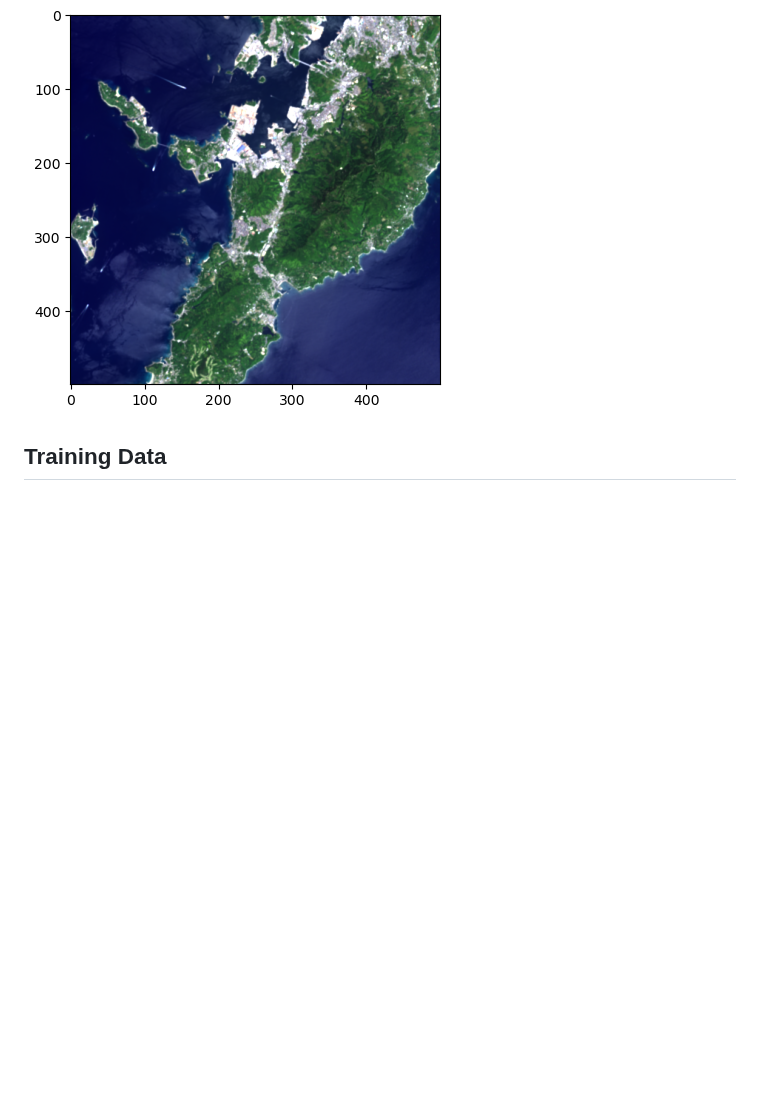
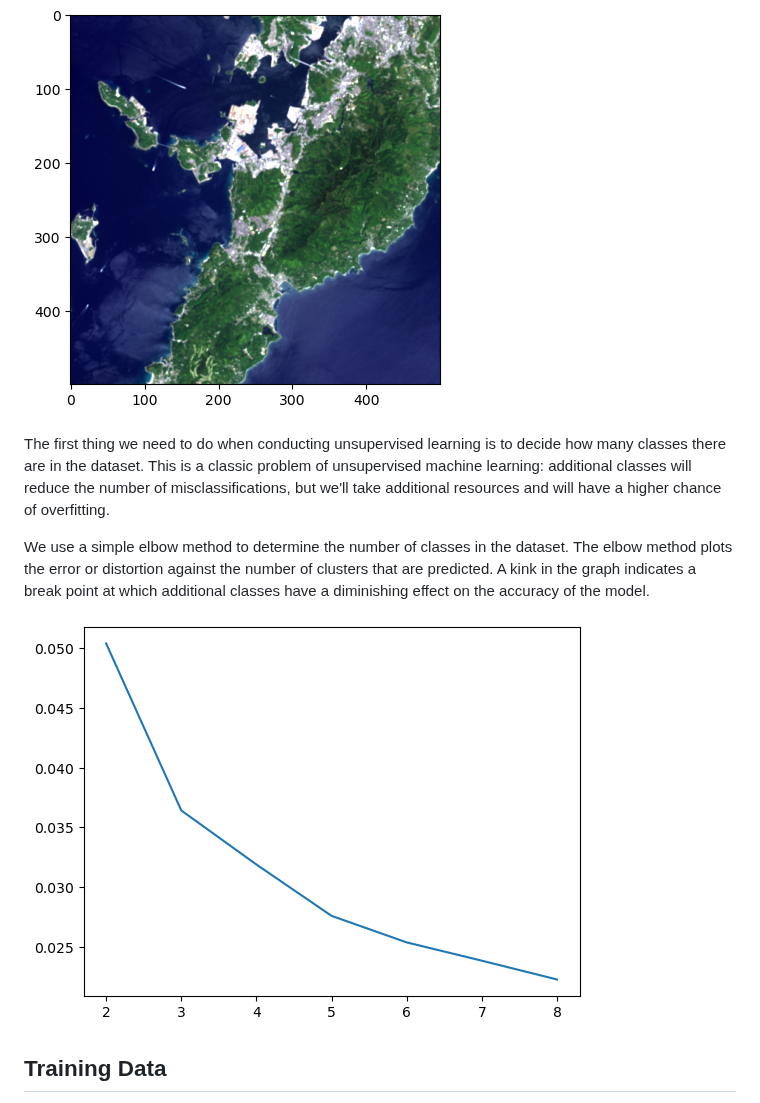
Before and after one commit to Pinnacle55/nagasaki-ml, a Markdown page: README.md, the part around the change. GitHub-like rendering; blank space fills up the shorter version.

```diff
--- a/README.md
+++ b/README.md
@@ -64,6 +64,14 @@ I selected the following sub area because it exhibits several prominent classes
 
 ![alt text](https://github.com/Pinnacle55/nagasaki-ml/blob/82923b7ae834f8d45cba5a90199ad19692de575e/Images/Study%20Area.png?raw=true "Unsupervised Study Area")
 
+The first thing we need to do when conducting unsupervised learning is to decide how many classes there are in the dataset. This is a classic problem of unsupervised machine learning: additional classes will reduce the number of misclassifications, but we'll take additional resources and will have a higher chance of overfitting.
+
+We use a simple elbow method to determine the number of classes in the dataset. The elbow method plots the error or distortion against the number of clusters that are predicted. A kink in the graph indicates a break point at which additional classes have a diminishing effect on the accuracy of the model.
+
+![alt text](https://github.com/Pinnacle55/nagasaki-ml/blob/32e362ca2b1c60a27f86cc135f36a859dff8e749/Images/Elbow%20Method.png?raw=true "Elbow Method")
+
+
+
 ## Training Data
 
 At this point, we need to generate training data for our land use classifier. Ideally you should find land use data from local governments or elsewhere online. In cases where this data is absent, you can generate your own land use data. For example, I generated some training data in the form of a shapefile drawn in a GIS software (QGIS). I drew polygons around areas of “known” land use by reference to the LANDSAT images as well as Google Earth. In my case, I used a very basic classification scheme consisting of only four different types of land use: water, urban, forest, and cropland.
```
